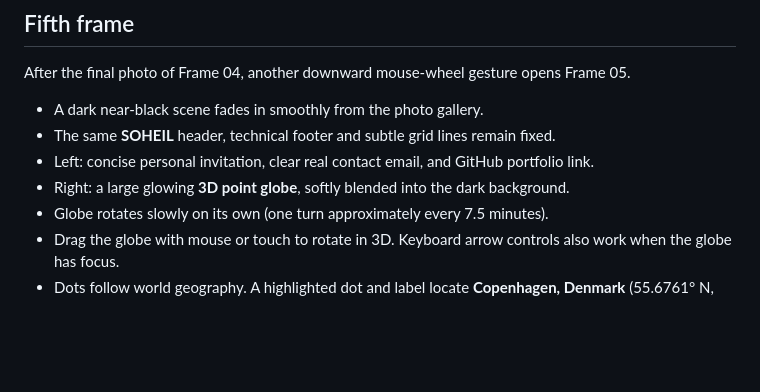
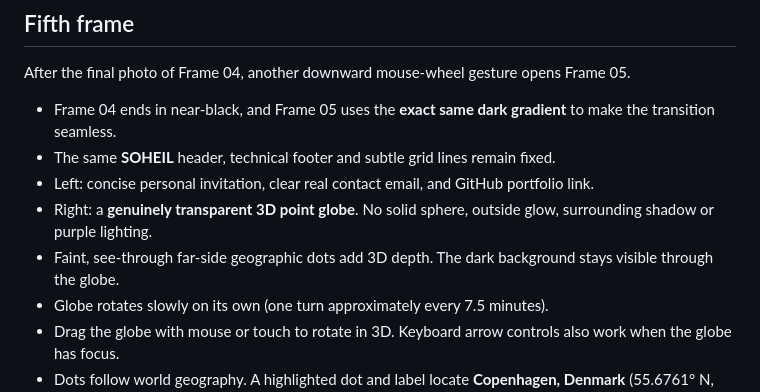
Before and after one commit to Arkitekt-s/arkitekts.dk, a Markdown page: docs/FRAME-FIVE-CONTACT-REVIEW.md, the part around the change. Drawn GitHub-style; blank space fills up the shorter version.

Commit message:
Document transparent globe and matched dark scenes

```diff
--- a/docs/FRAME-FIVE-CONTACT-REVIEW.md
+++ b/docs/FRAME-FIVE-CONTACT-REVIEW.md
@@ -17,10 +17,11 @@ The accepted four-frame snapshot is preserved at:
 
 After the final photo of Frame 04, another downward mouse-wheel gesture opens Frame 05.
 
-- A dark near-black scene fades in smoothly from the photo gallery.
+- Frame 04 ends in near-black, and Frame 05 uses the **exact same dark gradient** to make the transition seamless.
 - The same **SOHEIL** header, technical footer and subtle grid lines remain fixed.
 - Left: concise personal invitation, clear real contact email, and GitHub portfolio link.
-- Right: a large glowing **3D point globe**, softly blended into the dark background.
+- Right: a **genuinely transparent 3D point globe**. No solid sphere, outside glow, surrounding shadow or purple lighting.
+- Faint, see-through far-side geographic dots add 3D depth. The dark background stays visible through the globe.
 - Globe rotates slowly on its own (one turn approximately every 7.5 minutes).
 - Drag the globe with mouse or touch to rotate in 3D. Keyboard arrow controls also work when the globe has focus.
 - Dots follow world geography. A highlighted dot and label locate **Copenhagen, Denmark** (55.6761° N, 12.5683° E).
```
